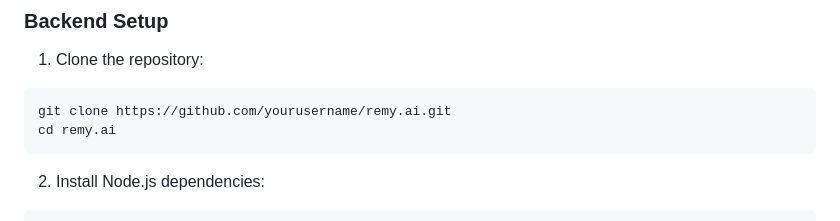
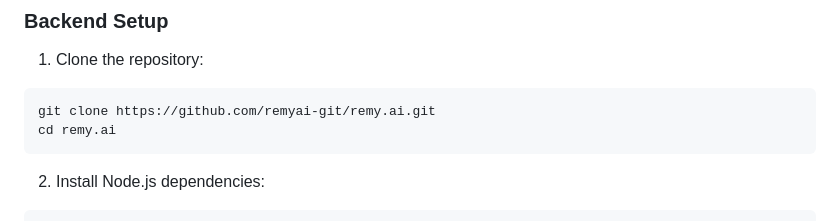
Before and after one commit to aayush9400/remyai, a Markdown page: README.md, the part around the change. GitHub-like rendering.

````diff
--- a/README.md
+++ b/README.md
@@ -90,7 +90,7 @@ remy.ai/ \
 
 1. Clone the repository:
 ```bash
-git clone https://github.com/yourusername/remy.ai.git
+git clone https://github.com/remyai-git/remy.ai.git
 cd remy.ai
 ```
 2. Install Node.js dependencies:
````
